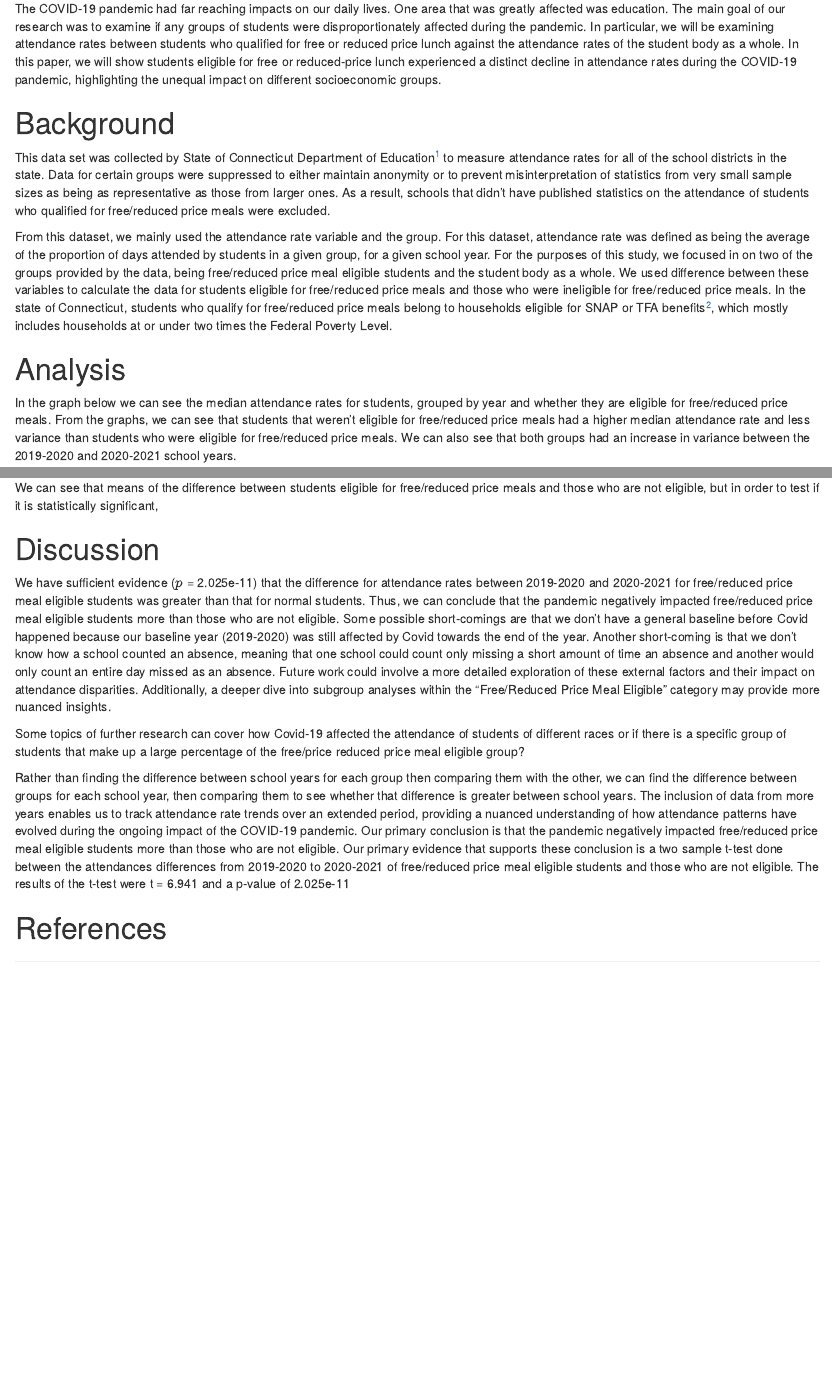
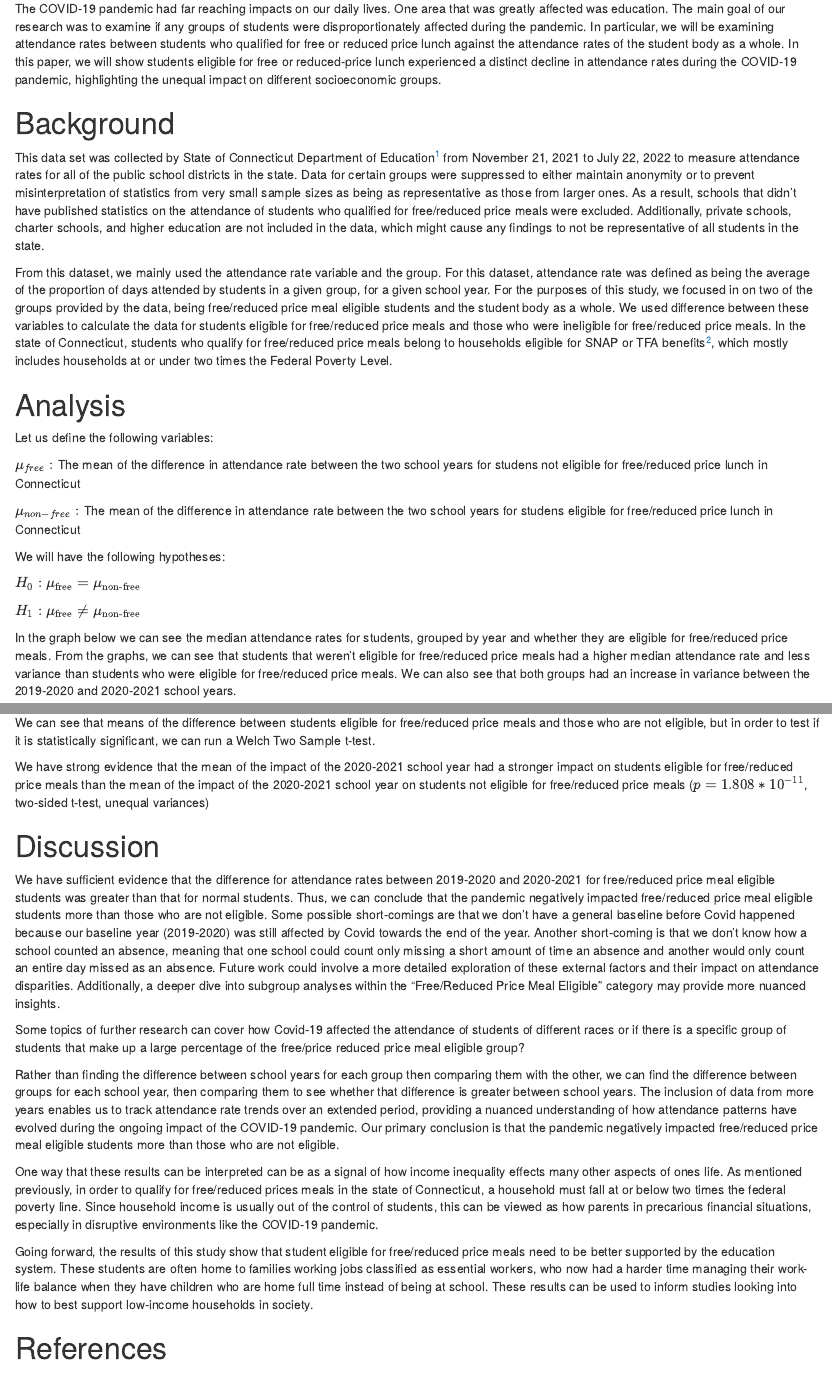
Before and after one commit to Mt-Vasuveus/Stat240Project, an R Markdown document (project.Rmd): the page in a window 1100 px wide, from 70 px down, and a second part further down, joined at a grey line. The pictures show the output file project.html that the author committed with the source, opened offline.

Commit message:
Final Report

````diff
--- a/project.Rmd
+++ b/project.Rmd
@@ -51,7 +51,7 @@ The COVID-19 pandemic had far reaching impacts on our daily lives. One area that
 
 # Background
 
-This data set was collected by State of Connecticut Department of Education^[https://data.ct.gov/Education/School-Attendance-by-Student-Group-and-District-20/t4hx-jd4c/about_data] to measure attendance rates for all of the school districts in the state. Data for certain groups were suppressed to either maintain anonymity or to prevent misinterpretation of statistics from very small sample sizes as being as representative as those from larger ones. As a result, schools that didn't have published statistics on the attendance of students who qualified for free/reduced price meals were excluded.
+This data set was collected by State of Connecticut Department of Education^[https://data.ct.gov/Education/School-Attendance-by-Student-Group-and-District-20/t4hx-jd4c/about_data] from November 21, 2021 to July 22, 2022 to measure attendance rates for all of the public school districts in the state. Data for certain groups were suppressed to either maintain anonymity or to prevent misinterpretation of statistics from very small sample sizes as being as representative as those from larger ones. As a result, schools that didn't have published statistics on the attendance of students who qualified for free/reduced price meals were excluded. Additionally, private schools, charter schools, and higher education are not included in the data, which might cause any findings to not be representative of all students in the state.
 
 From this dataset, we mainly used the attendance rate variable and the group. For this dataset, attendance rate was defined as being the average of the proportion of days attended by students in a given group, for a given school year. For the purposes of this study, we focused in on two of the groups provided by the data, being free/reduced price meal eligible students and the student body as a whole. We used difference between these variables to calculate the data for students eligible for free/reduced price meals and those who were ineligible for free/reduced price meals. In the state of Connecticut, students who qualify for free/reduced price meals belong to households eligible for SNAP or TFA benefits^[https://portal.ct.gov/-/media/SDE/Nutrition/NSLP/Forms/FreeRed/Parent_Letter_FAQ_Free_Reduced_Meals_NSLP_SBP.docx], which mostly includes households at or under two times the Federal Poverty Level.
 
@@ -92,6 +92,18 @@ nonfree1 = attendancetest1 %>%
          Group = recode(Group, "nonfree" = "Not Eligible for Free/ Reduced Price Meals")) %>%
   replace_na(list(`2019-2020` = 1, difference = 0))
 ```
+
+Let us define the following variables:
+
+$\mu_{free}:$ The mean of the difference in attendance rate between the two school years for studens not eligible for free/reduced price lunch in Connecticut
+
+$\mu_{non-free}:$ The mean of the difference in attendance rate between the two school years for studens eligible for free/reduced price lunch in Connecticut
+
+We will have the following hypotheses:
+
+$H_0: \mu_\text{free} = \mu_{\text{non-free}}$
+
+$H_1: \mu_\text{free} \ne \mu_\text{non-free}$
 
 In the graph below we can see the median attendance rates for students, grouped by year and whether they are eligible for free/reduced price meals. From the graphs, we can see that students that weren't eligible for free/reduced price meals had a higher median attendance rate and less variance than students who were eligible for free/reduced price meals. We can also see that both groups had an increase in variance between the 2019-2020 and 2020-2021 school years.
 
@@ -199,18 +211,24 @@ ggplot() +
   facet_grid(Group ~ ., labeller = labeller(Group = label_wrap_gen(25)))
 ```
 
-We can see that means of the difference between students eligible for free/reduced price meals and those who are not eligible, but in order to test if it is statistically significant,
+We can see that means of the difference between students eligible for free/reduced price meals and those who are not eligible, but in order to test if it is statistically significant, we can run a Welch Two Sample t-test.
 
 ```{r, include = FALSE}
 t.test(nonfree1$difference, free1$difference)
 ```
 
+We have strong evidence that the mean of the impact of the 2020-2021 school year had a stronger impact on students eligible for free/reduced price meals than the mean of the impact of the 2020-2021 school year on students not eligible for free/reduced price meals ($p = 1.808*10^{-11}$, two-sided t-test, unequal variances)
+
 # Discussion
 
-We have sufficient evidence ($p$ = 2.025e-11) that the difference for attendance rates between 2019-2020 and 2020-2021 for free/reduced price meal eligible students was greater than that for normal students. Thus, we can conclude that the pandemic negatively impacted free/reduced price meal eligible students more than those who are not eligible. Some possible short-comings are that we don’t have a general baseline before Covid happened because our baseline year (2019-2020) was still affected by Covid towards the end of the year. Another short-coming is that we don’t know how a school counted an absence, meaning that one school could count only missing a short amount of time an absence and another would only count an entire day missed as an absence. Future work could involve a more detailed exploration of these external factors and their impact on attendance disparities. Additionally, a deeper dive into subgroup analyses within the "Free/Reduced Price Meal Eligible" category may provide more nuanced insights.
+We have sufficient evidence that the difference for attendance rates between 2019-2020 and 2020-2021 for free/reduced price meal eligible students was greater than that for normal students. Thus, we can conclude that the pandemic negatively impacted free/reduced price meal eligible students more than those who are not eligible. Some possible short-comings are that we don’t have a general baseline before Covid happened because our baseline year (2019-2020) was still affected by Covid towards the end of the year. Another short-coming is that we don’t know how a school counted an absence, meaning that one school could count only missing a short amount of time an absence and another would only count an entire day missed as an absence. Future work could involve a more detailed exploration of these external factors and their impact on attendance disparities. Additionally, a deeper dive into subgroup analyses within the "Free/Reduced Price Meal Eligible" category may provide more nuanced insights.
 
 Some topics of further research can cover how Covid-19 affected the attendance of students of different races or if there is a specific group of students that make up a large percentage of the free/price reduced price meal eligible group?
 
-Rather than finding the difference between school years for each group then comparing them with the other, we can find the difference between groups for each school year, then comparing them to see whether that difference is greater between school years. The inclusion of data from more years enables us to track attendance rate trends over an extended period, providing a nuanced understanding of how attendance patterns have evolved during the ongoing impact of the COVID-19 pandemic. Our primary conclusion is that the pandemic negatively impacted free/reduced price meal eligible students more than those who are not eligible. Our primary evidence that supports these conclusion is a two sample t-test done between the attendances differences from 2019-2020 to 2020-2021 of free/reduced price meal eligible students and those who are not eligible. The results of the t-test were t = 6.941 and a p-value of 2.025e-11
+Rather than finding the difference between school years for each group then comparing them with the other, we can find the difference between groups for each school year, then comparing them to see whether that difference is greater between school years. The inclusion of data from more years enables us to track attendance rate trends over an extended period, providing a nuanced understanding of how attendance patterns have evolved during the ongoing impact of the COVID-19 pandemic. Our primary conclusion is that the pandemic negatively impacted free/reduced price meal eligible students more than those who are not eligible.
+
+One way that these results can be interpreted can be as a signal of how income inequality effects many other aspects of ones life. As mentioned previously, in order to qualify for free/reduced prices meals in the state of Connecticut, a household must fall at or below two times the federal poverty line. Since household income is usually out of the control of students, this can be viewed as how parents in precarious financial situations, especially in disruptive environments like the COVID-19 pandemic.
+
+Going forward, the results of this study show that student eligible for free/reduced price meals need to be better supported by the education system. These students are often home to families working jobs classified as essential workers, who now had a harder time managing their work-life balance when they have children who are home full time instead of being at school. These results can be used to inform studies looking into how to best support low-income households in society.
 
 # References
````
Also changed, not shown: project.html.
